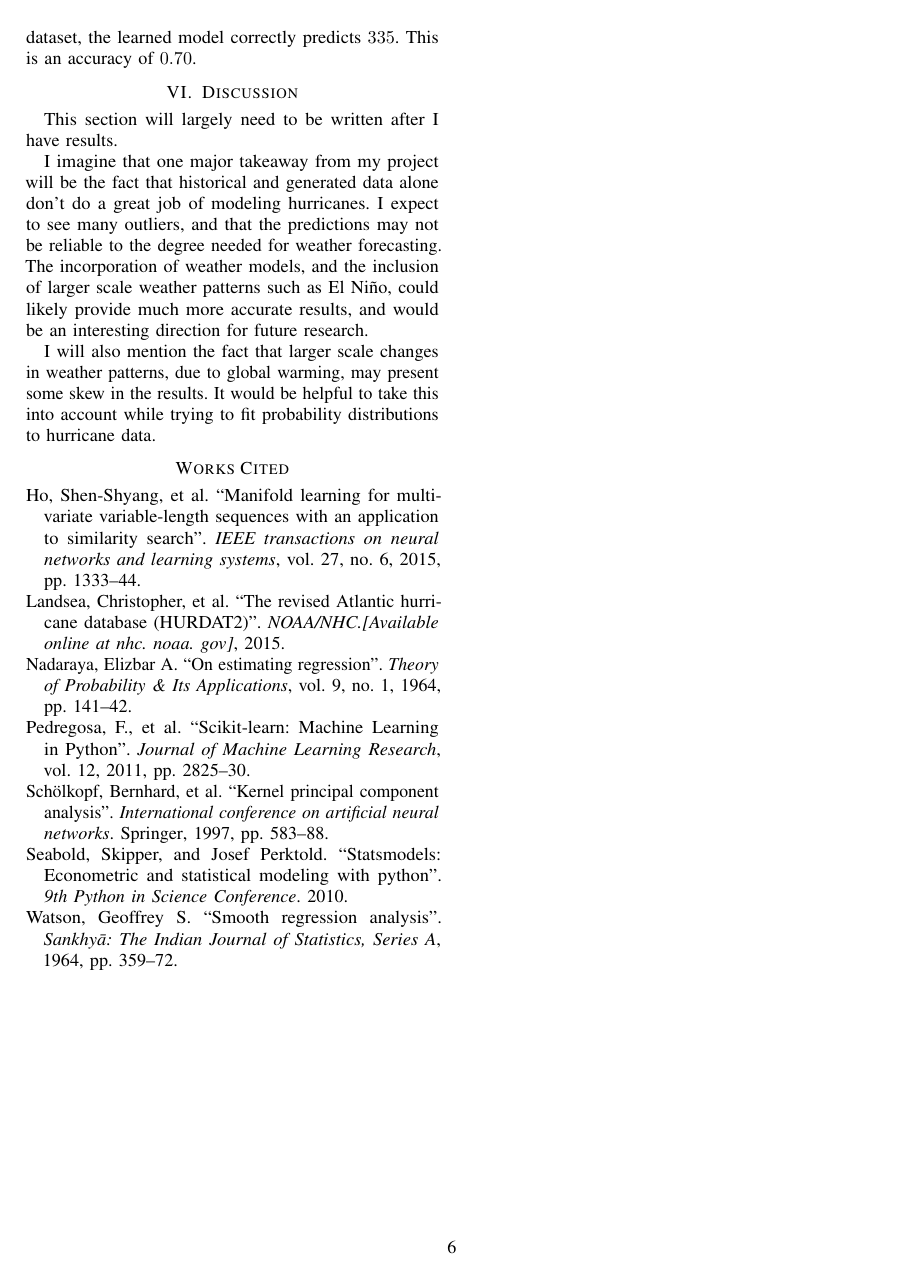
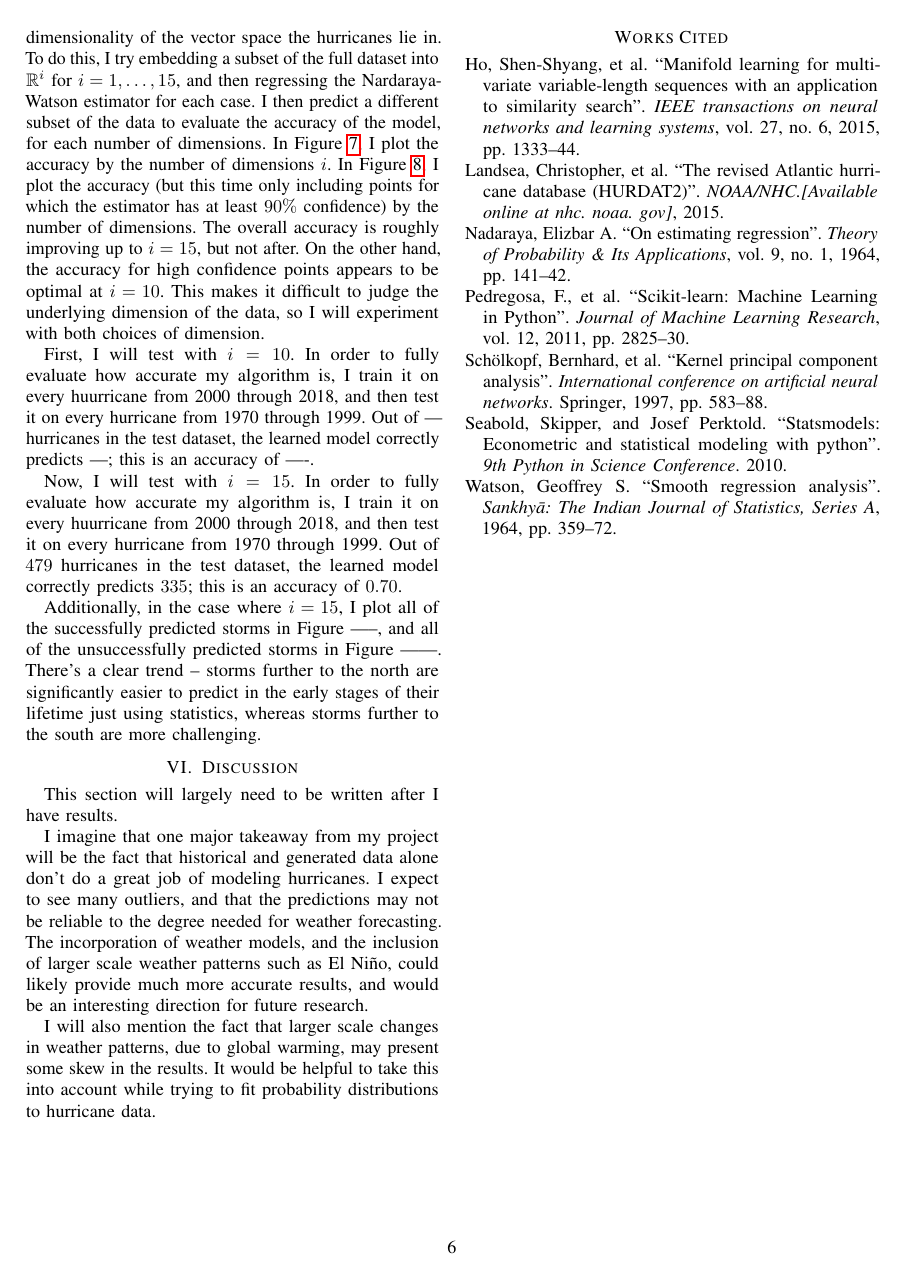
Before and after one commit to cohnt/stats406_final_project, a LaTeX paper (report/main.tex, which reads report/sections/analysis.tex): page 6 of 6. Compiled offline with pdfLaTeX.

Commit message:
Brought back the other graph, and I'll just measure for both. More experiments is good!

```diff
--- a/report/sections/analysis.tex
+++ b/report/sections/analysis.tex
@@ -6,12 +6,21 @@ First, I need to determine the underlying dimensionality of the vector space the
 To do this, I try embedding a subset of the full dataset into $\R^{i}$ for $i=1,\ldots,15$, and then regressing the Nardaraya-Watson estimator for each case.
 I then predict a different subset of the data to evaluate the accuracy of the model, for each number of dimensions.
 In Figure~\ref{fig:dimensions}, I plot the accuracy by the number of dimensions $i$.
-% In Figure~\ref{fig:confident_dimensions}, I plot the accuracy (but this time only including points for which the estimator has at least $90\%$ confidence) by the number of dimensions.
-% Generally, there's improvement in both accuracies up to $i=15$, but not after, so I conclude that this is the optimal choice for the number of dimensions.
-Generally, the accuracy is roughly improving up to $i=15$, but not after, so I conclude that this is the optimal choice for the number of dimensions.
+In Figure~\ref{fig:confident_dimensions}, I plot the accuracy (but this time only including points for which the estimator has at least $90\%$ confidence) by the number of dimensions.
+The overall accuracy is roughly improving up to $i=15$, but not after.
+On the other hand, the accuracy for high confidence points appears to be optimal at $i=10$.
+This makes it difficult to judge the underlying dimension of the data, so I will experiment with both choices of dimension.
 
 \par
-Now that I have fixed a dimension, I can test on a larger data set.
+First, I will test with $i=10$.
 In order to fully evaluate how accurate my algorithm is, I train it on every huurricane from 2000 through 2018, and then test it on every hurricane from 1970 through 1999.
-Out of $479$ hurricanes in the test dataset, the learned model correctly predicts $335$.
-This is an accuracy of $0.70$.
+Out of --- hurricanes in the test dataset, the learned model correctly predicts ---; this is an accuracy of ----.
+
+\par
+Now, I will test with $i=15$.
+In order to fully evaluate how accurate my algorithm is, I train it on every huurricane from 2000 through 2018, and then test it on every hurricane from 1970 through 1999.
+Out of $479$ hurricanes in the test dataset, the learned model correctly predicts $335$; this is an accuracy of $0.70$.
+
+\par
+Additionally, in the case where $i=15$, I plot all of the successfully predicted storms in Figure -----, and all of the unsuccessfully predicted storms in Figure ------.
+There's a clear trend -- storms further to the north are significantly easier to predict in the early stages of their lifetime just using statistics, whereas storms further to the south are more challenging.
```
Also changed, not shown: report/sections/simulations.tex (+6 -6 lines).
